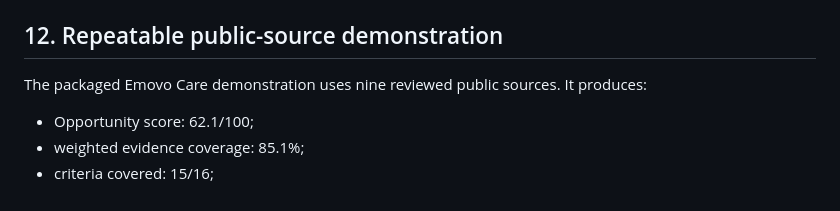
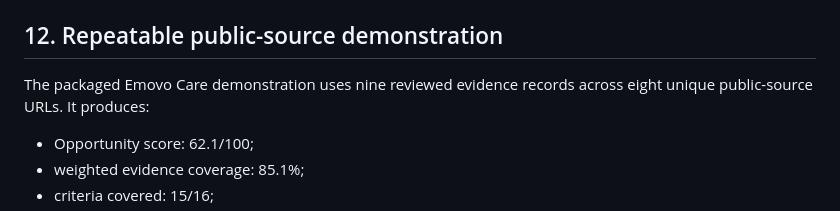
Before and after one commit to mattin89/Proofline, a Markdown page: docs/SCORING.md, the part around the change. GitHub-like rendering.

```diff
--- a/docs/SCORING.md
+++ b/docs/SCORING.md
@@ -210,7 +210,7 @@ Implementation: [`src/investment-policy.mjs`](../src/investment-policy.mjs) and
 
 ## 12. Repeatable public-source demonstration
 
-The packaged Emovo Care demonstration uses nine reviewed public sources. It produces:
+The packaged Emovo Care demonstration uses nine reviewed evidence records across eight unique public-source URLs. It produces:
 
 - Opportunity score: 62.1/100;
 - weighted evidence coverage: 85.1%;
```
Also changed, not shown: README.md (+26 -25 lines).
